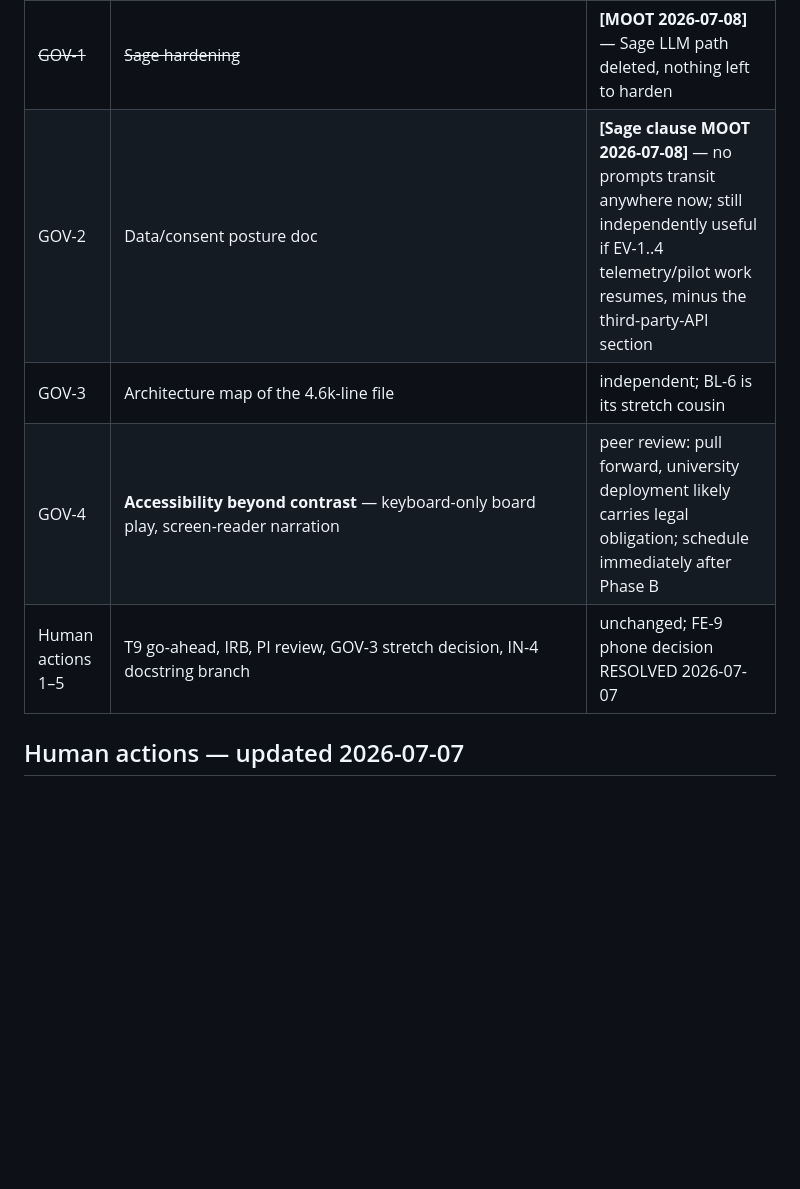
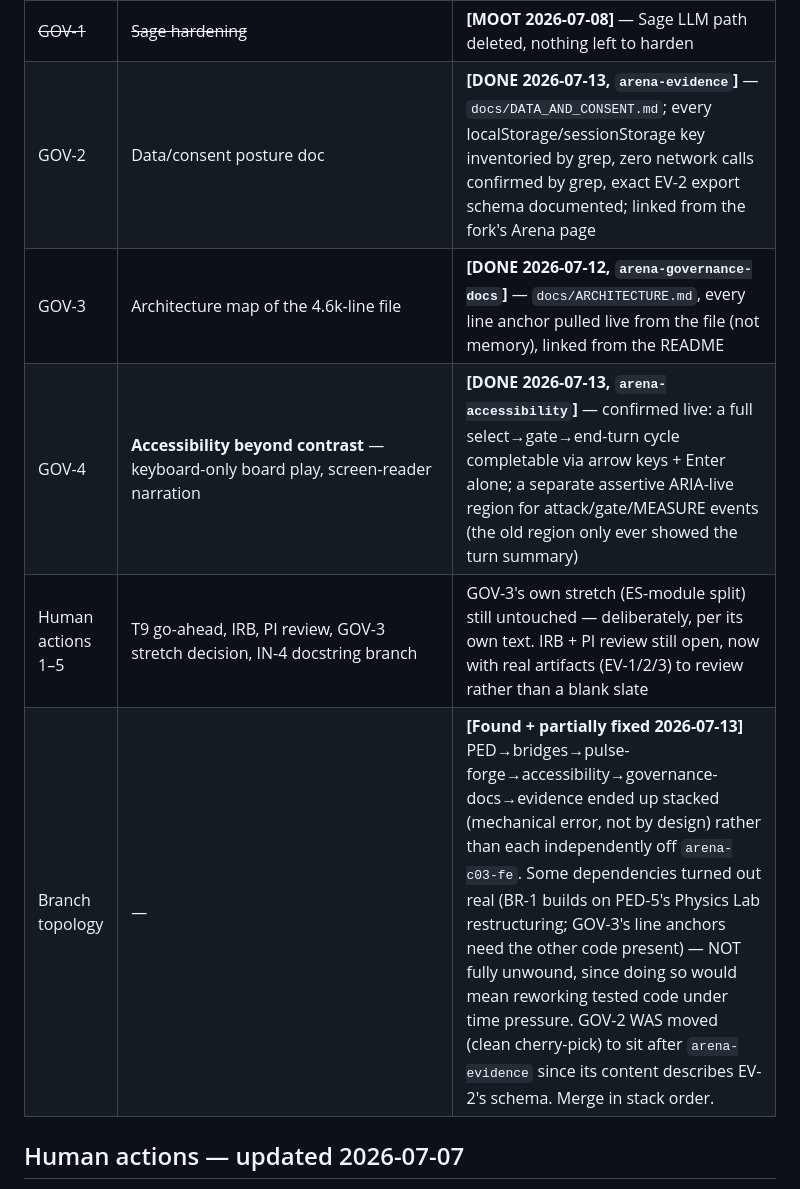
Before and after one commit to dmukuruva-creator/Qublitz_Draft, a Markdown page: HANDOFF.md, the part around one of its changes. Rendered like a GitHub page; blank space fills up the shorter version.

```diff
--- a/HANDOFF.md
+++ b/HANDOFF.md
@@ -1239,8 +1235,9 @@ then-broken renderer. Revisit only after Phases A–D ship and the phone decisio
 | ~~GOV-1~~ | ~~Sage hardening~~ | **[MOOT 2026-07-08]** — Sage LLM path deleted, nothing left to harden |
-| GOV-2 | Data/consent posture doc | **[Sage clause MOOT 2026-07-08]** — no prompts transit anywhere now; still independently useful if EV-1..4 telemetry/pilot work resumes, minus the third-party-API section |
-| GOV-3 | Architecture map of the 4.6k-line file | independent; BL-6 is its stretch cousin |
-| GOV-4 | **Accessibility beyond contrast** — keyboard-only board play, screen-reader narration | peer review: pull forward, university deployment likely carries legal obligation; schedule immediately after Phase B |
-| Human actions 1–5 | T9 go-ahead, IRB, PI review, GOV-3 stretch decision, IN-4 docstring branch | unchanged; FE-9 phone decision RESOLVED 2026-07-07 |
+| GOV-2 | Data/consent posture doc | **[DONE 2026-07-13, `arena-evidence`]** — `docs/DATA_AND_CONSENT.md`; every localStorage/sessionStorage key inventoried by grep, zero network calls confirmed by grep, exact EV-2 export schema documented; linked from the fork's Arena page |
+| GOV-3 | Architecture map of the 4.6k-line file | **[DONE 2026-07-12, `arena-governance-docs`]** — `docs/ARCHITECTURE.md`, every line anchor pulled live from the file (not memory), linked from the README |
+| GOV-4 | **Accessibility beyond contrast** — keyboard-only board play, screen-reader narration | **[DONE 2026-07-13, `arena-accessibility`]** — confirmed live: a full select→gate→end-turn cycle completable via arrow keys + Enter alone; a separate assertive ARIA-live region for attack/gate/MEASURE events (the old region only ever showed the turn summary) |
+| Human actions 1–5 | T9 go-ahead, IRB, PI review, GOV-3 stretch decision, IN-4 docstring branch | GOV-3's own stretch (ES-module split) still untouched — deliberately, per its own text. IRB + PI review still open, now with real artifacts (EV-1/2/3) to review rather than a blank slate |
+| Branch topology | — | **[Found + partially fixed 2026-07-13]** PED→bridges→pulse-forge→accessibility→governance-docs→evidence ended up stacked (mechanical error, not by design) rather than each independently off `arena-c03-fe`. Some dependencies turned out real (BR-1 builds on PED-5's Physics Lab restructuring; GOV-3's line anchors need the other code present) — NOT fully unwound, since doing so would mean reworking tested code under time pressure. GOV-2 WAS moved (clean cherry-pick) to sit after `arena-evidence` since its content describes EV-2's schema. Merge in stack order. |
 
 ## Human actions — updated 2026-07-07
 
```
Also changed, not shown: other parts of HANDOFF.md (+3 -7 lines), .cycle/STATE.md (+15 -10 lines).
